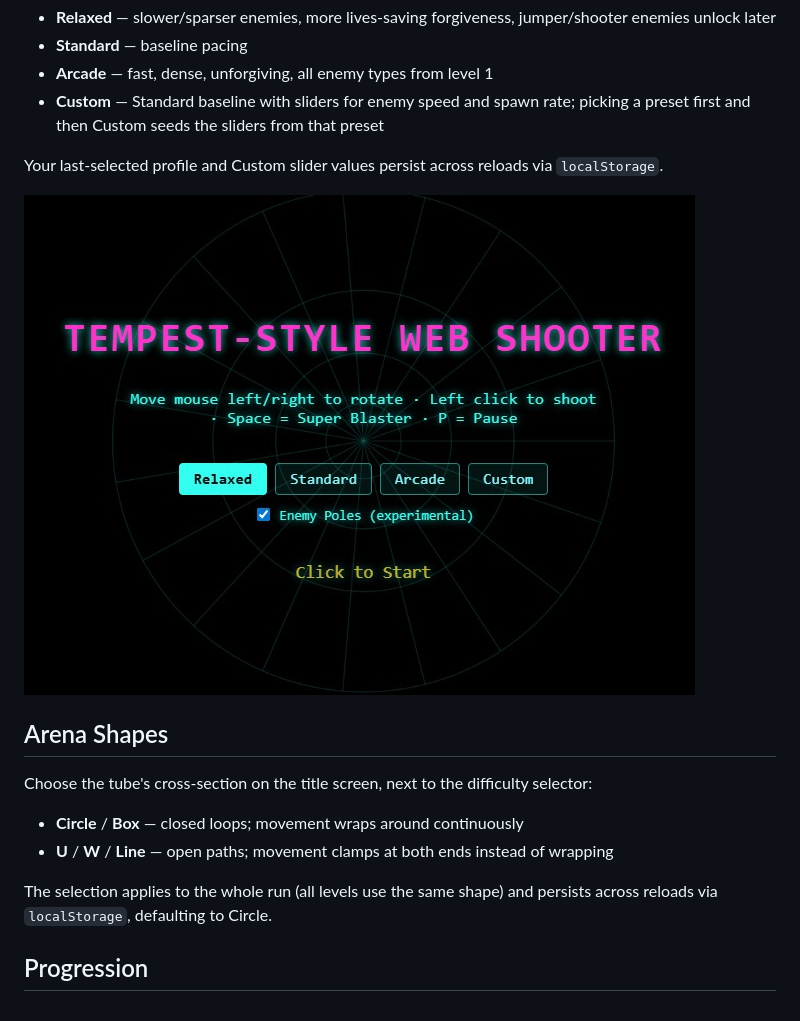
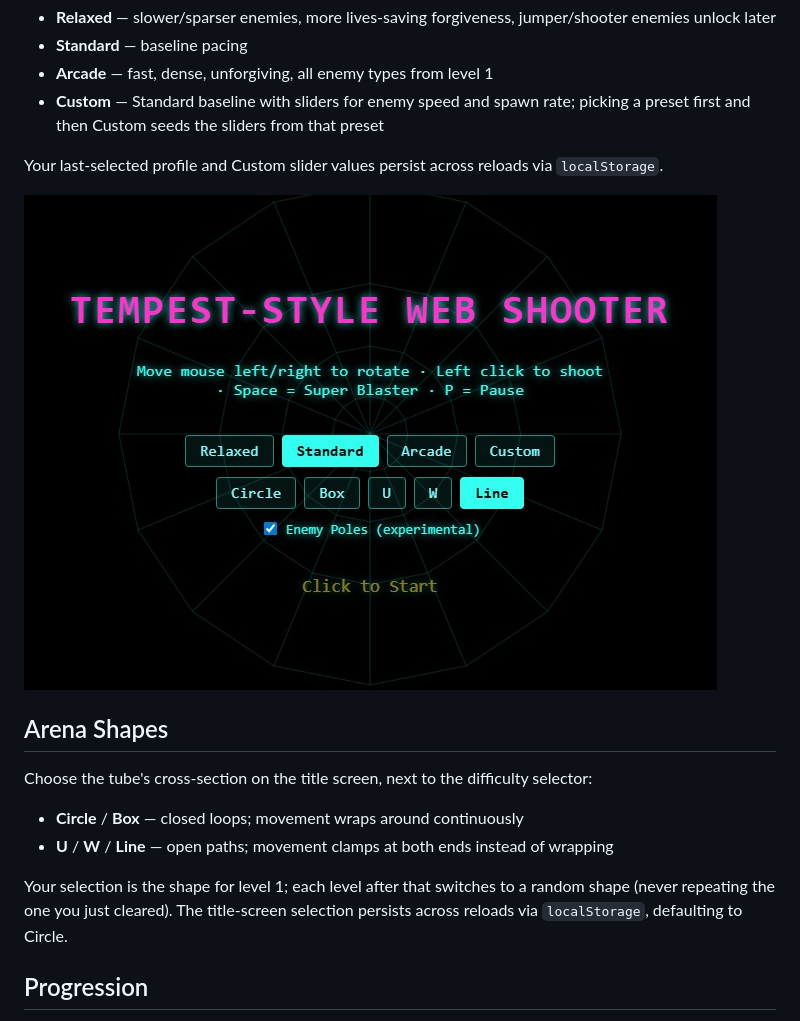
Before and after one commit to Chalmers2000/Tempest, a Markdown page: README.md, the part around the change. Drawn GitHub-style; pictures changed too: images/start_screenshot.jpg.

```diff
--- a/README.md
+++ b/README.md
@@ -38,7 +38,7 @@ Choose the tube's cross-section on the title screen, next to the difficulty sele
 - **Circle** / **Box** — closed loops; movement wraps around continuously
 - **U** / **W** / **Line** — open paths; movement clamps at both ends instead of wrapping
 
-The selection applies to the whole run (all levels use the same shape) and persists across reloads via `localStorage`, defaulting to Circle.
+Your selection is the shape for level 1; each level after that switches to a random shape (never repeating the one you just cleared). The title-screen selection persists across reloads via `localStorage`, defaulting to Circle.
 
 ## Progression
 
```
Also changed, not shown: 2 other files.
